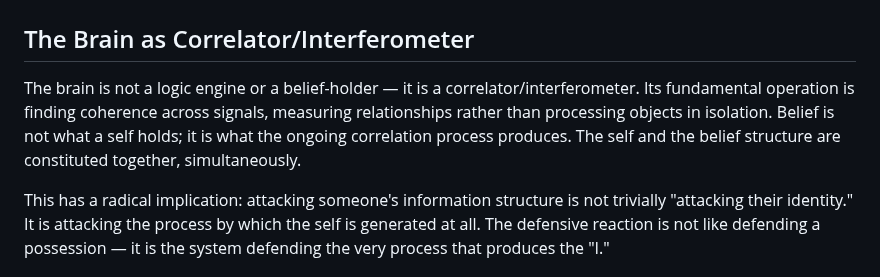
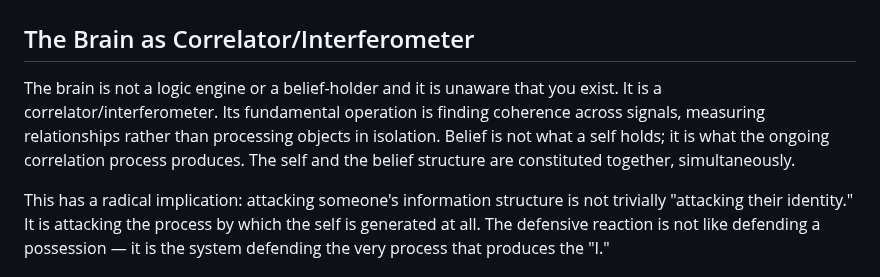
Before and after one commit to paul-ucryo/pathogen, a Markdown page: polarity.md, the part around the change. Drawn GitHub-style.

```diff
--- a/polarity.md
+++ b/polarity.md
@@ -2,7 +2,7 @@
 
 ## The Brain as Correlator/Interferometer
 
-The brain is not a logic engine or a belief-holder — it is a correlator/interferometer. Its fundamental operation is finding coherence across signals, measuring relationships rather than processing objects in isolation. Belief is not what a self holds; it is what the ongoing correlation process produces. The self and the belief structure are constituted together, simultaneously.
+The brain is not a logic engine or a belief-holder and it is unaware that you exist. It is a correlator/interferometer. Its fundamental operation is finding coherence across signals, measuring relationships rather than processing objects in isolation. Belief is not what a self holds; it is what the ongoing correlation process produces. The self and the belief structure are constituted together, simultaneously.
 
 This has a radical implication: attacking someone's information structure is not trivially "attacking their identity." It is attacking the process by which the self is generated at all. The defensive reaction is not like defending a possession — it is the system defending the very process that produces the "I."
 
```
